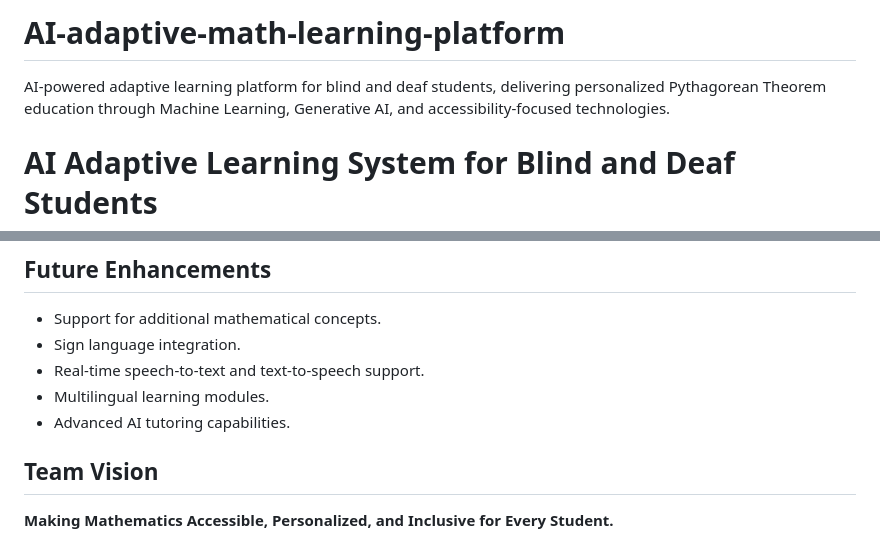
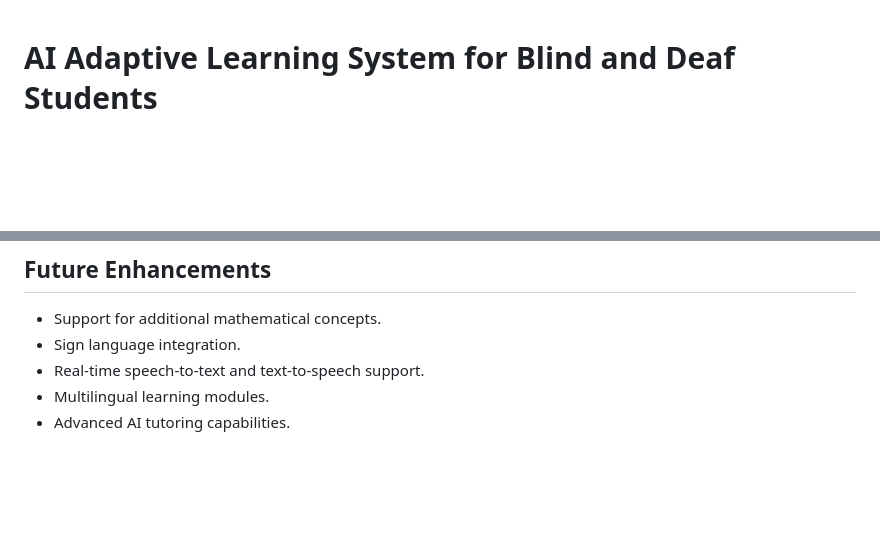
Before and after one commit to sakshi987123/AI-adaptive-math-learning-platform, a Markdown page: README.md, 2 parts joined by grey strips. Rendered like a GitHub page; blank space fills up the shorter version.

```diff
--- a/README.md
+++ b/README.md
@@ -1,5 +1,4 @@
-# AI-adaptive-math-learning-platform
-AI-powered adaptive learning platform for blind and deaf students, delivering personalized Pythagorean Theorem education through Machine Learning, Generative AI, and accessibility-focused technologies.
+
 # AI Adaptive Learning System for Blind and Deaf Students
 
 ## Overview
@@ -99,7 +98,3 @@ The project promotes inclusive education by making mathematics accessible to bli
 * Real-time speech-to-text and text-to-speech support.
 * Multilingual learning modules.
 * Advanced AI tutoring capabilities.
-
-## Team Vision
-
-**Making Mathematics Accessible, Personalized, and Inclusive for Every Student.**
```
